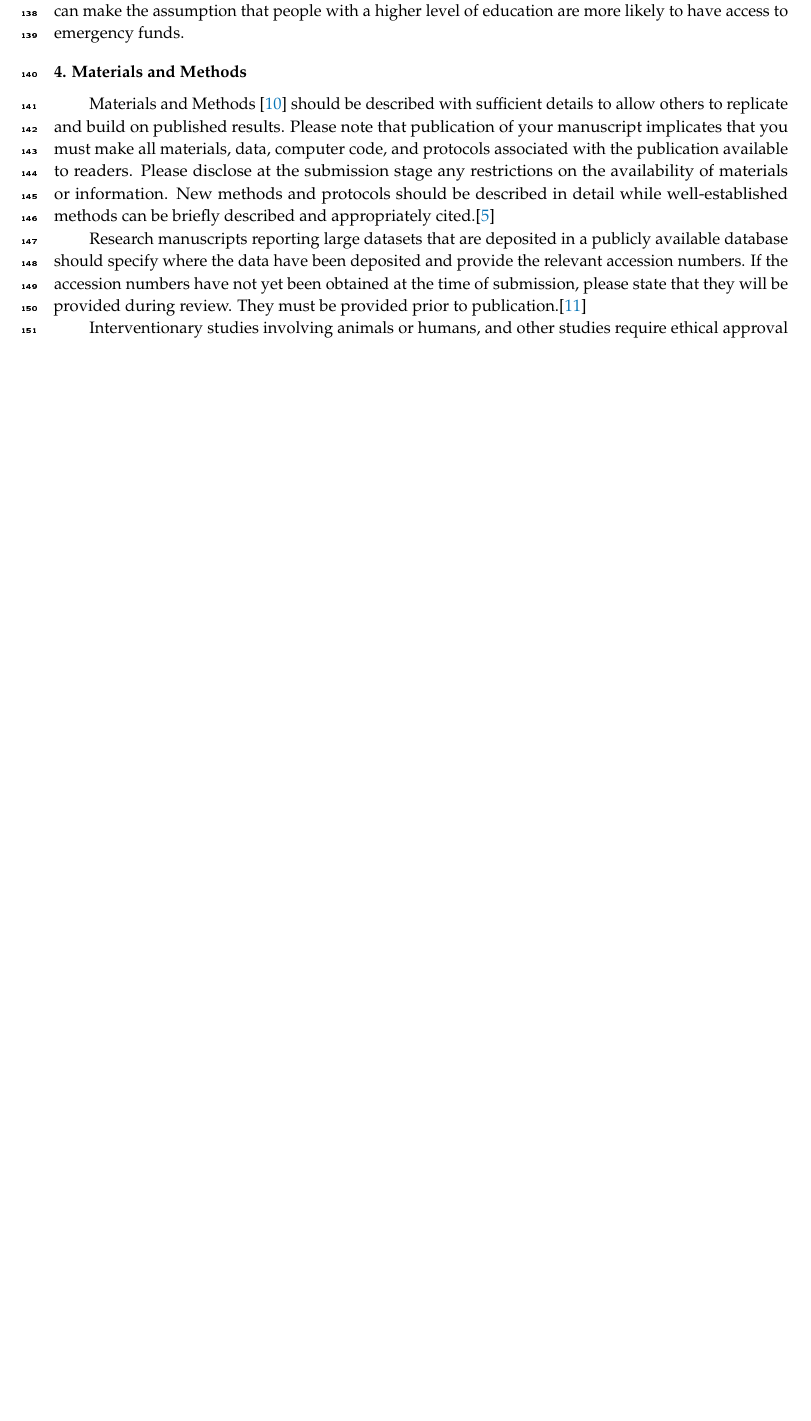
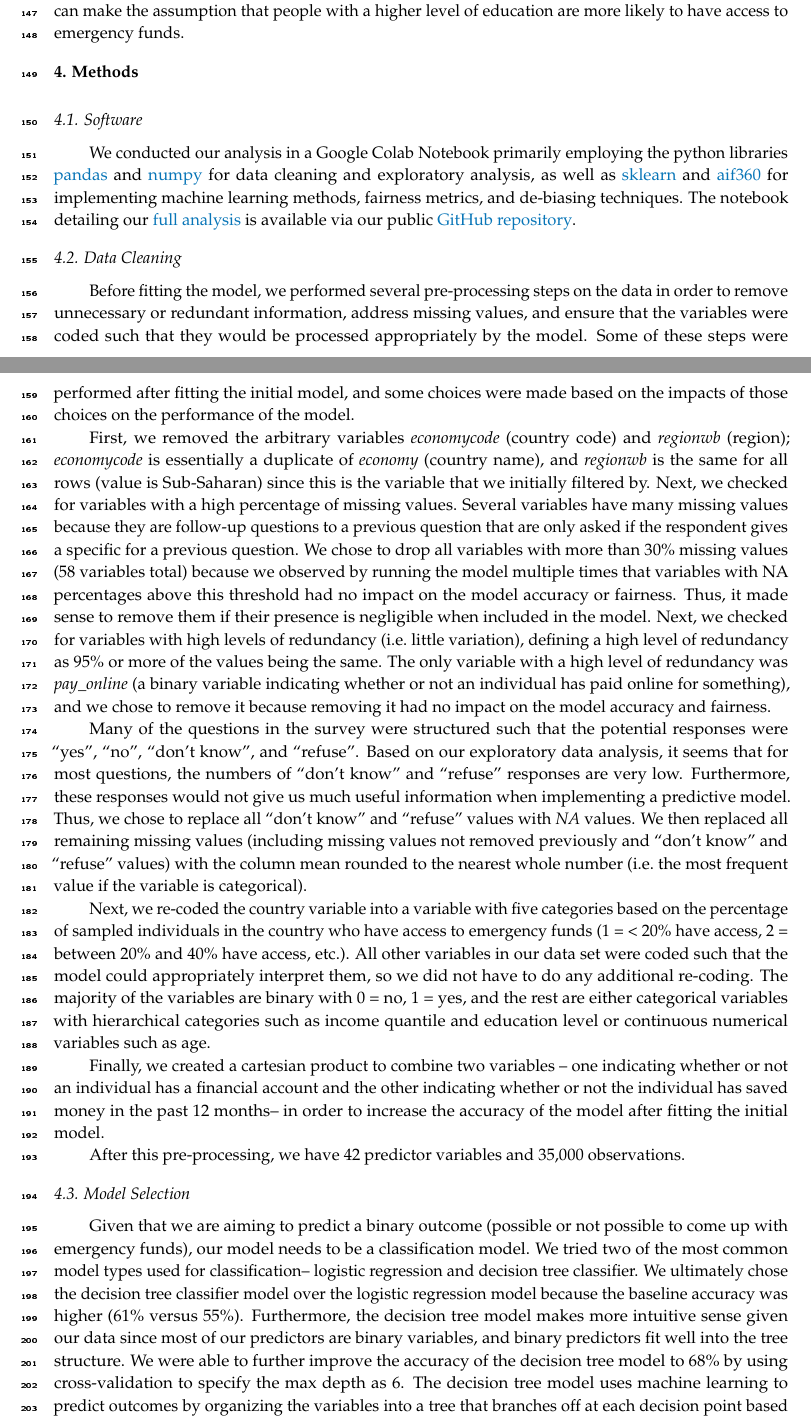
Before and after one commit to sds-capstone/2022-09-proj7-women-at-table, an R Markdown document (term_paper/term_paper.Rmd): part of page 12 of 15 before the commit and two parts of pages 12 and 13 of 16 after it, the two joined at a grey line, cut so that both start at the same text, the shorter picture padded with empty space. The pictures show the output file term_paper/term_paper.pdf that the author committed with the source.

Commit message:
methods part 1

```diff
--- a/term_paper/term_paper.Rmd
+++ b/term_paper/term_paper.Rmd
@@ -457,13 +457,29 @@
 
 Additionally, in the barplot above we can see the distribution of funds based on an individual’s highest education level. 63% of people with only a primary education do not have access to emergency funds compared to 37% of people who do. These numbers are more evenly distributed for those with secondary education, with about 49% of people not having access to emergency funds, while 51% of people do have access. Finally, for those with a tertiary level of education we can see that about 72% of people have access to emergency funds while only 28% of that group does not have access. Overall, we can make the assumption that people with a higher level of education are more likely to have access to emergency funds.
 
-# Materials and Methods
+# Methods
 
-Materials and Methods [@knight_automated_2020] should be described with sufficient details to allow others to replicate and build on published results. Please note that publication of your manuscript implicates that you must make all materials, data, computer code, and protocols associated with the publication available to readers. Please disclose at the submission stage any restrictions on the availability of materials or information. New methods and protocols should be described in detail while well-established methods can be briefly described and appropriately cited.[@kypraiou_what_2021]
+## Software
 
-Research manuscripts reporting large datasets that are deposited in a publicly available database should specify where the data have been deposited and provide the relevant accession numbers. If the accession numbers have not yet been obtained at the time of submission, please state that they will be provided during review. They must be provided prior to publication.[@gebru_datasheets_2021]
+We conducted our analysis in a Google Colab Notebook primarily employing the python libraries [pandas](https://pandas.pydata.org/) and [numpy](https://numpy.org/) for data cleaning and exploratory analysis, as well as [sklearn](https://scikit-learn.org/stable/) and [aif360](https://aif360.readthedocs.io/en/latest/) for implementing machine learning methods, fairness metrics, and de-biasing techniques. The notebook detailing our [full analysis](https://github.com/sds-capstone/2022-09-proj7-women-at-table/blob/main/final_project.ipynb) is available via our public [GitHub repository](https://github.com/sds-capstone/2022-09-proj7-women-at-table).
 
-Interventionary studies involving animals or humans, and other studies require ethical approval must list the authority that provided approval and the corresponding ethical approval code.
+## Data Cleaning
+
+Before fitting the model, we performed several pre-processing steps on the data in order to remove unnecessary or redundant information, address missing values, and ensure that the variables were coded such that they would be processed appropriately by the model. Some of these steps were performed after fitting the initial model, and some choices were made based on the impacts of those choices on the performance of the model.
+
+First, we removed the arbitrary variables *economycode* (country code) and *regionwb* (region); *economycode* is essentially a duplicate of *economy* (country name), and *regionwb* is the same for all rows (value is Sub-Saharan) since this is the variable that we initially filtered by. Next, we checked for variables with a high percentage of missing values. Several variables have many missing values because they are follow-up questions to a previous question that are only asked if the respondent gives a specific for a previous question. We chose to drop all variables with more than 30% missing values (58 variables total) because we observed by running the model multiple times that variables with NA percentages above this threshold had no impact on the model accuracy or fairness. Thus, it made sense to remove them if their presence is negligible when included in the model. Next, we checked for variables with high levels of redundancy (i.e. little variation), defining a high level of redundancy as 95% or more of the values being the same. The only variable with a high level of redundancy was *pay_online* (a binary variable indicating whether or not an individual has paid online for something), and we chose to remove it because removing it had no impact on the model accuracy and fairness.
+
+Many of the questions in the survey were structured such that the potential responses were "yes", "no", "don't know", and "refuse". Based on our exploratory data analysis, it seems that for most questions, the numbers of "don't know" and "refuse" responses are very low. Furthermore, these responses would not give us much useful information when implementing a predictive model. Thus, we chose to replace all "don't know" and "refuse" values with *NA* values. We then replaced all remaining missing values (including missing values not removed previously and "don't know" and "refuse" values) with the column mean rounded to the nearest whole number (i.e. the most frequent value if the variable is categorical).
+
+Next, we re-coded the country variable into a variable with five categories based on the percentage of sampled individuals in the country who have access to emergency funds (1 = < 20% have access, 2 = between 20% and 40% have access, etc.). All other variables in our data set were coded such that the model could appropriately interpret them, so we did not have to do any additional re-coding. The majority of the variables are binary with 0 = no, 1 = yes, and the rest are either categorical variables with hierarchical categories such as income quantile and education level or continuous numerical variables such as age.
+
+Finally, we created a cartesian product to combine two variables -- one indicating whether or not an individual has a financial account and the other indicating whether or not the individual has saved money in the past 12 months-- in order to increase the accuracy of the model after fitting the initial model.
+
+After this pre-processing, we have 42 predictor variables and 35,000 observations.
+
+## Model Selection
+
+Given that we are aiming to predict a binary outcome (possible or not possible to come up with emergency funds), our model needs to be a classification model. We tried two of the most common model types used for classification-- logistic regression and decision tree classifier. We ultimately chose the decision tree classifier model over the logistic regression model because the baseline accuracy was higher (61% versus 55%). Furthermore, the decision tree model makes more intuitive sense given our data since most of our predictors are binary variables, and binary predictors fit well into the tree structure. We were able to further improve the accuracy of the decision tree model to 68% by using cross-validation to specify the max depth as 6. The decision tree model uses machine learning to predict outcomes by organizing the variables into a tree that branches off at each decision point based on the value of the variable at that point. The most influential variables are at the top, and the outcome variable is at the end of each branch. We split our data into 70% training, 30% testing because this is the standard train-test split used for machine learning algorithms.
 
 # Results
 
```
Also changed, not shown: term_paper/term_paper.pdf, term_paper/term_paper.tex, term_paper/term_paper_files/figure-latex/unnamed-chunk-11-7.pdf (added), term_paper/term_paper_files/figure-latex/unnamed-chunk-12-9.pdf, term_paper/term_paper_files/figure-latex/unnamed-chunk-14-11.pdf, term_paper/term_paper_files/figure-latex/unnamed-chunk-15-13.pdf (added), term_paper/term_paper_files/figure-latex/unnamed-chunk-16-15.pdf, term_paper/term_paper_files/figure-latex/unnamed-chunk-18-17.pdf (added), term_paper/term_paper_files/figure-latex/unnamed-chunk-19-19.pdf, term_paper/term_paper_files/figure-latex/unnamed-chunk-21-21.pdf (added), term_paper/term_paper_files/figure-latex/unnamed-chunk-6-1.pdf, term_paper/term_paper_files/figure-latex/unnamed-chunk-7-3.pdf, term_paper/term_paper_files/figure-latex/unnamed-chunk-9-5.pdf (added).
